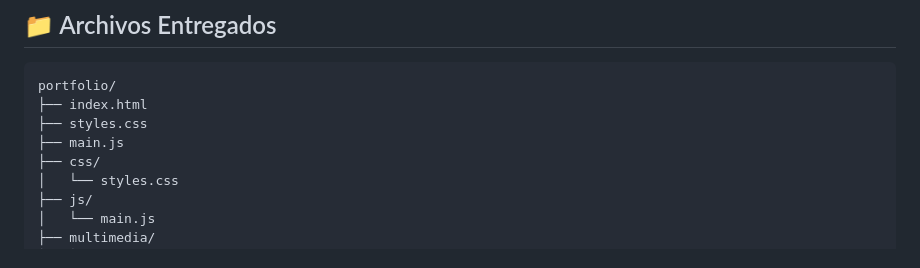
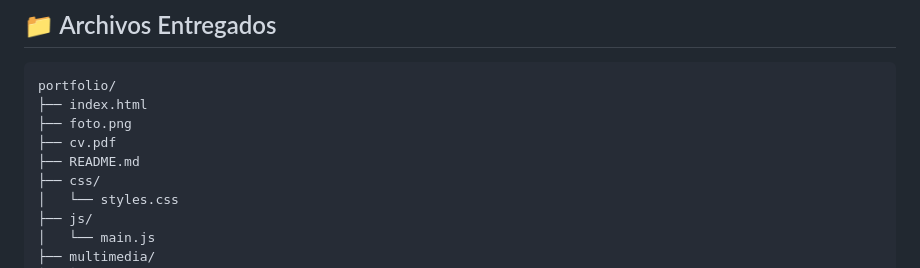
Before and after one commit to tuesta/portfolio-bootstrap, a Markdown page: README.md, the part around the change. GitHub-like rendering.

````diff
--- a/README.md
+++ b/README.md
@@ -107,8 +107,9 @@ Este ejercicio implementa la integración avanzada de elementos multimedia (audi
 ```
 portfolio/
 ├── index.html
-├── styles.css
-├── main.js
+├── foto.png
+├── cv.pdf
+├── README.md
 ├── css/
 │   └── styles.css
 ├── js/
````
